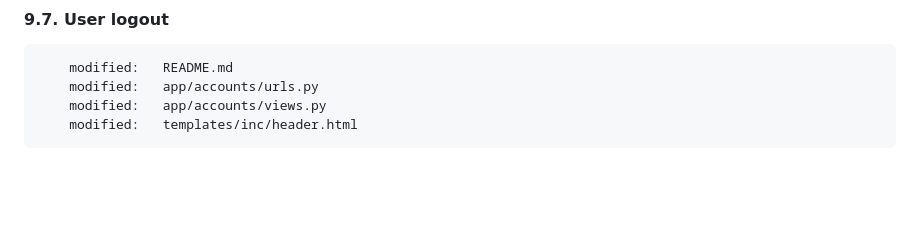
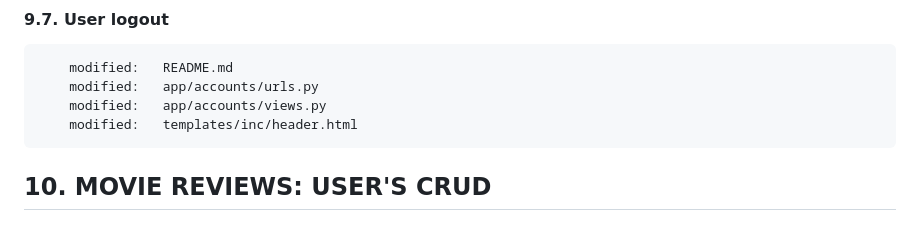
Before and after one commit to gurnitha/2025-movies-store, a Markdown page: README.md, the part around the change. GitHub-like rendering; blank space fills up the shorter version.

Commit message:
---10. MOVIE REVIEWS: USER'S CRUD---

```diff
--- a/README.md
+++ b/README.md
@@ -389,3 +389,6 @@ Sumber: https://github.com/PacktPublishing/Django-5-for-the-Impatient-Second-Edi
         modified:   app/accounts/urls.py
         modified:   app/accounts/views.py
         modified:   templates/inc/header.html
+
+
+## 10. MOVIE REVIEWS: USER'S CRUD
```
